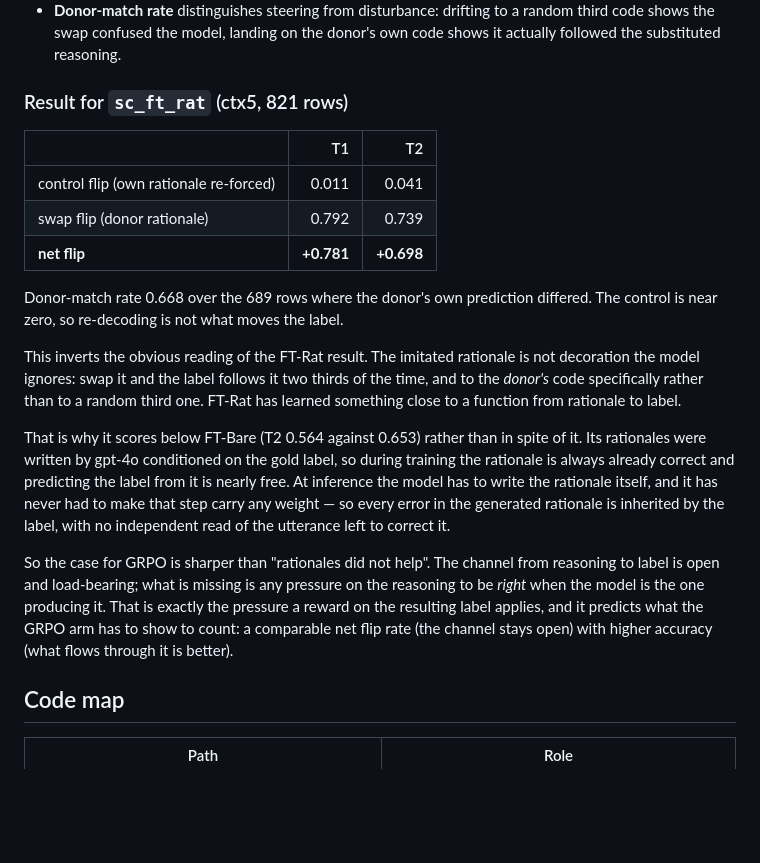
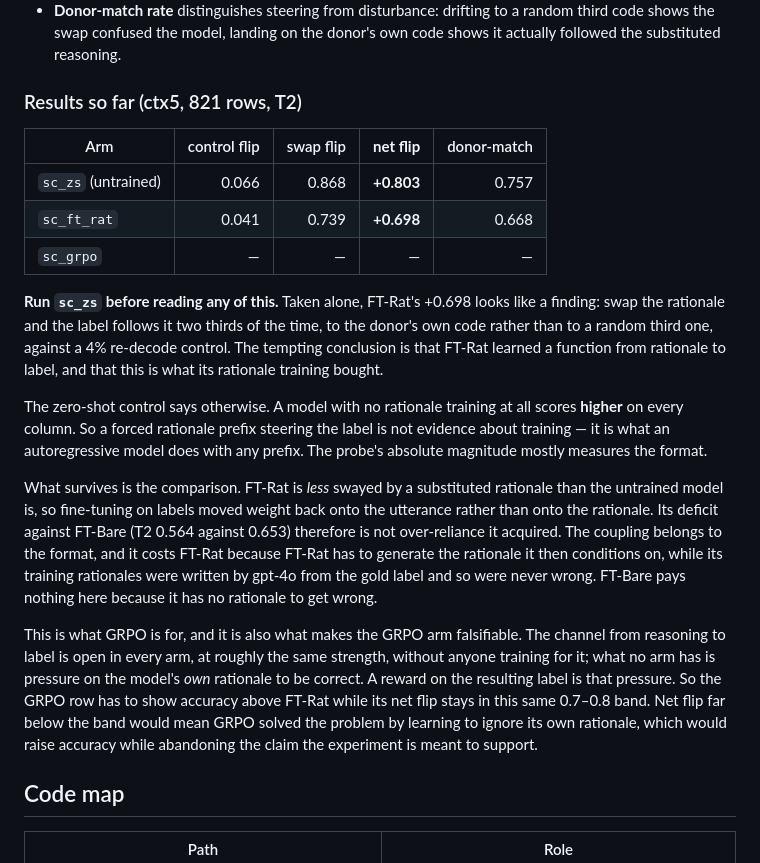
Before and after one commit to Zme874amy/Behavioral-Coding, a Markdown page: docs/GRPO.md, the part around the change. Drawn GitHub-style; blank space fills up the shorter version.

Commit message:
Correct the faithfulness reading: the zero-shot control undercuts it
FT-Rat's +0.698 net flip looked like evidence that rationale training taught the
model to condition its label on its rationale. The untrained model scores +0.803
on the same probe, so a forced prefix steering the label is just autoregression,
not something training produced, and the previous note overclaimed from a single
arm.

The comparison still carries weight, in the opposite direction: FT-Rat is less
swayed than zero-shot, so label fine-tuning moved weight onto the utterance. Its
deficit against FT-Bare comes from having to generate a rationale it then
conditions on, when its training rationales were written from the gold label and
were never wrong.

This also gives the GRPO arm a way to fail rather than only a way to win: net
flip collapsing below the zero-shot/FT-Rat band would mean accuracy was bought
by learning to ignore its own reasoning.

Co-authored-by: Cursor <cursoragent@cursor.com>

```diff
--- a/docs/GRPO.md
+++ b/docs/GRPO.md
@@ -253,36 +253,42 @@ reported effect is the difference.
   random third code shows the swap confused the model, landing on the donor's
   own code shows it actually followed the substituted reasoning.
 
-### Result for `sc_ft_rat` (ctx5, 821 rows)
+### Results so far (ctx5, 821 rows, T2)
 
-| | T1 | T2 |
-|---|---:|---:|
-| control flip (own rationale re-forced) | 0.011 | 0.041 |
-| swap flip (donor rationale) | 0.792 | 0.739 |
-| **net flip** | **+0.781** | **+0.698** |
+| Arm | control flip | swap flip | **net flip** | donor-match |
+|---|---:|---:|---:|---:|
+| `sc_zs` (untrained) | 0.066 | 0.868 | **+0.803** | 0.757 |
+| `sc_ft_rat` | 0.041 | 0.739 | **+0.698** | 0.668 |
+| `sc_grpo` | — | — | — | — |
 
-Donor-match rate 0.668 over the 689 rows where the donor's own prediction
-differed. The control is near zero, so re-decoding is not what moves the label.
+**Run `sc_zs` before reading any of this.** Taken alone, FT-Rat's +0.698 looks
+like a finding: swap the rationale and the label follows it two thirds of the
+time, to the donor's own code rather than to a random third one, against a 4%
+re-decode control. The tempting conclusion is that FT-Rat learned a function
+from rationale to label, and that this is what its rationale training bought.
 
-This inverts the obvious reading of the FT-Rat result. The imitated rationale is
-not decoration the model ignores: swap it and the label follows it two thirds of
-the time, and to the *donor's* code specifically rather than to a random third
-one. FT-Rat has learned something close to a function from rationale to label.
+The zero-shot control says otherwise. A model with no rationale training at all
+scores **higher** on every column. So a forced rationale prefix steering the
+label is not evidence about training — it is what an autoregressive model does
+with any prefix. The probe's absolute magnitude mostly measures the format.
 
-That is why it scores below FT-Bare (T2 0.564 against 0.653) rather than in
-spite of it. Its rationales were written by gpt-4o conditioned on the gold
-label, so during training the rationale is always already correct and predicting
-the label from it is nearly free. At inference the model has to write the
-rationale itself, and it has never had to make that step carry any weight — so
-every error in the generated rationale is inherited by the label, with no
-independent read of the utterance left to correct it.
+What survives is the comparison. FT-Rat is *less* swayed by a substituted
+rationale than the untrained model is, so fine-tuning on labels moved weight
+back onto the utterance rather than onto the rationale. Its deficit against
+FT-Bare (T2 0.564 against 0.653) therefore is not over-reliance it acquired. The
+coupling belongs to the format, and it costs FT-Rat because FT-Rat has to
+generate the rationale it then conditions on, while its training rationales were
+written by gpt-4o from the gold label and so were never wrong. FT-Bare pays
+nothing here because it has no rationale to get wrong.
 
-So the case for GRPO is sharper than "rationales did not help". The channel from
-reasoning to label is open and load-bearing; what is missing is any pressure on
-the reasoning to be *right* when the model is the one producing it. That is
-exactly the pressure a reward on the resulting label applies, and it predicts
-what the GRPO arm has to show to count: a comparable net flip rate (the channel
-stays open) with higher accuracy (what flows through it is better).
+This is what GRPO is for, and it is also what makes the GRPO arm falsifiable.
+The channel from reasoning to label is open in every arm, at roughly the same
+strength, without anyone training for it; what no arm has is pressure on the
+model's *own* rationale to be correct. A reward on the resulting label is that
+pressure. So the GRPO row has to show accuracy above FT-Rat while its net flip
+stays in this same 0.7–0.8 band. Net flip far below the band would mean GRPO
+solved the problem by learning to ignore its own rationale, which would raise
+accuracy while abandoning the claim the experiment is meant to support.
 
 ## Code map
 
```
